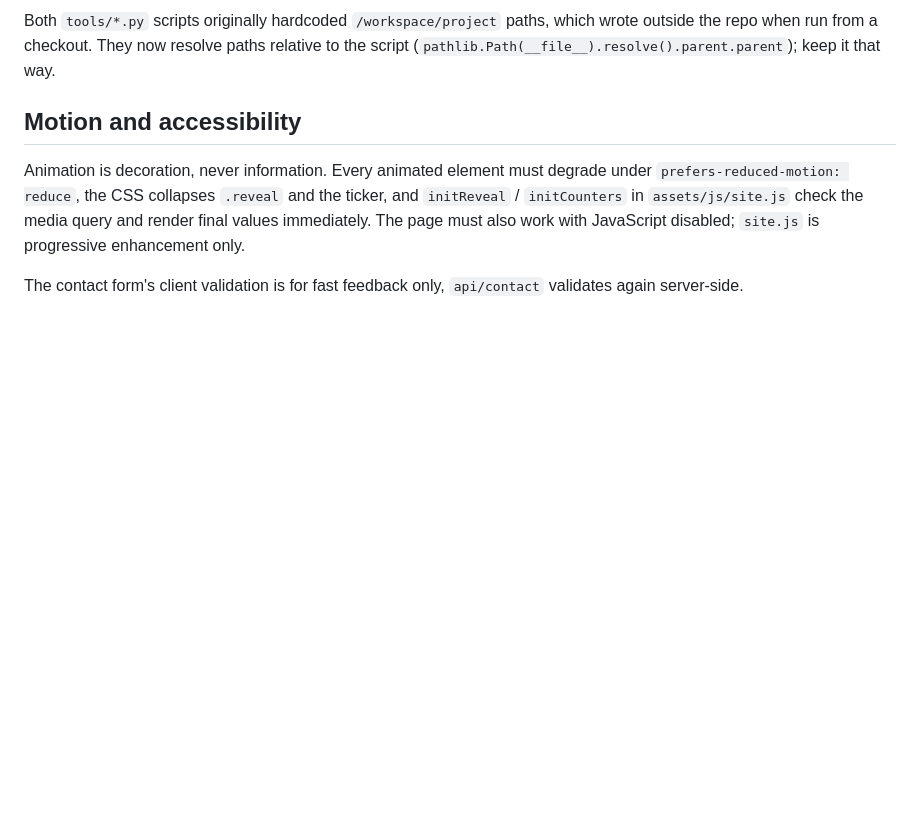
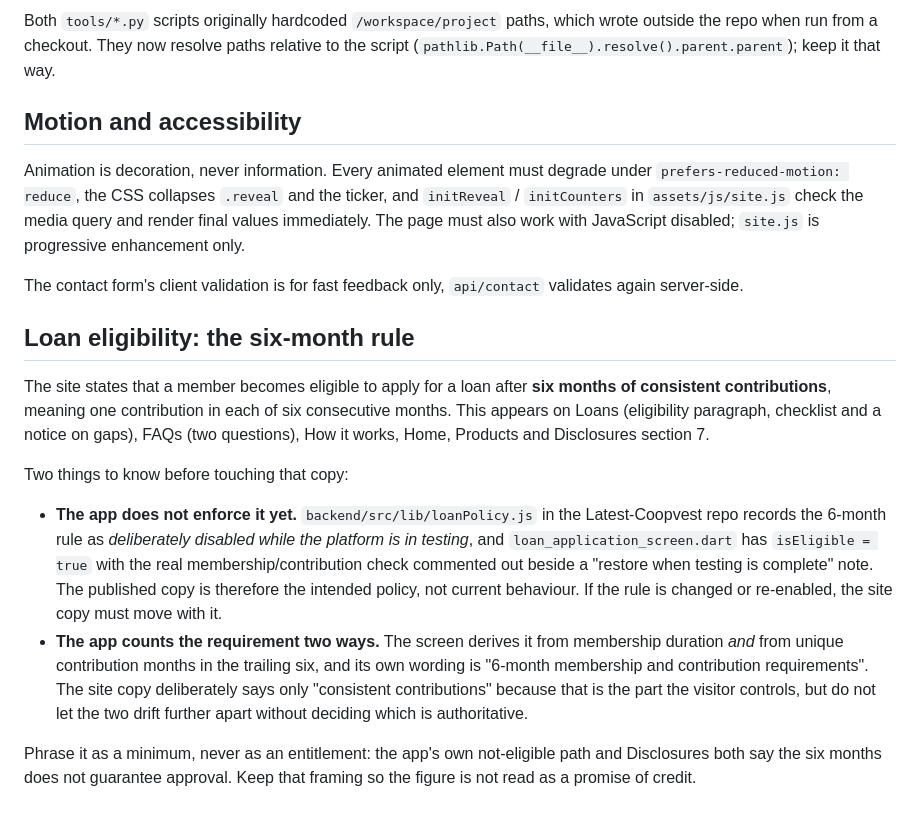
Before and after one commit to coopvestafrica-ops/coopvest-website-, a Markdown page: AGENTS.md, the part around the change. Drawn GitHub-style; blank space fills up the shorter version.

Commit message:
Record the six-month loan rule and its enforcement gap

```diff
--- a/AGENTS.md
+++ b/AGENTS.md
@@ -252,3 +252,31 @@ JavaScript disabled; `site.js` is progressive enhancement only.
 
 The contact form's client validation is for fast feedback only, `api/contact`
 validates again server-side.
+
+## Loan eligibility: the six-month rule
+
+The site states that a member becomes eligible to apply for a loan after
+**six months of consistent contributions**, meaning one contribution in each of
+six consecutive months. This appears on Loans (eligibility paragraph, checklist
+and a notice on gaps), FAQs (two questions), How it works, Home, Products and
+Disclosures section 7.
+
+Two things to know before touching that copy:
+
+- **The app does not enforce it yet.** `backend/src/lib/loanPolicy.js` in the
+  Latest-Coopvest repo records the 6-month rule as *deliberately disabled while
+  the platform is in testing*, and `loan_application_screen.dart` has
+  `isEligible = true` with the real membership/contribution check commented out
+  beside a "restore when testing is complete" note. The published copy is
+  therefore the intended policy, not current behaviour. If the rule is changed
+  or re-enabled, the site copy must move with it.
+- **The app counts the requirement two ways.** The screen derives it from
+  membership duration *and* from unique contribution months in the trailing six,
+  and its own wording is "6-month membership and contribution requirements".
+  The site copy deliberately says only "consistent contributions" because that
+  is the part the visitor controls, but do not let the two drift further apart
+  without deciding which is authoritative.
+
+Phrase it as a minimum, never as an entitlement: the app's own not-eligible path
+and Disclosures both say the six months does not guarantee approval. Keep that
+framing so the figure is not read as a promise of credit.
```
